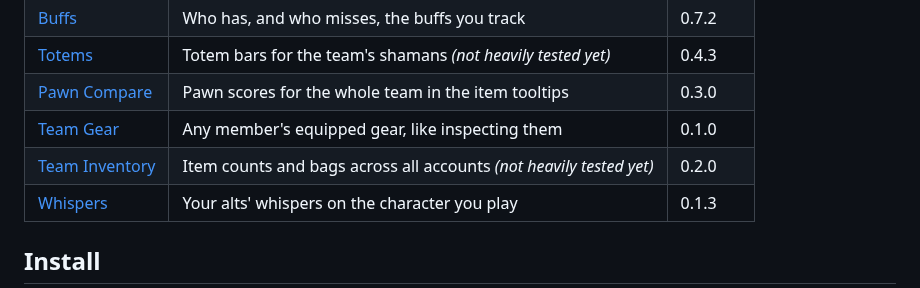
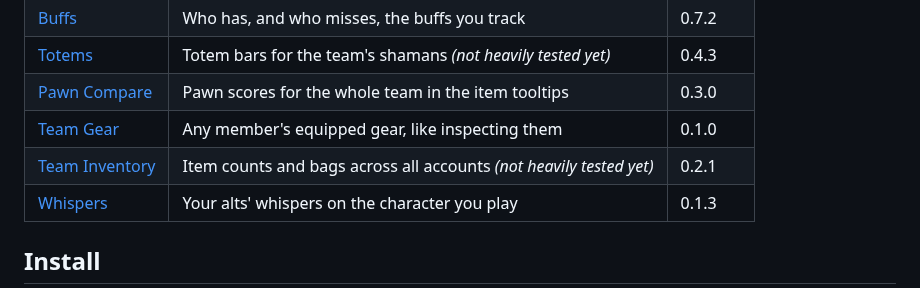
Before and after one commit to Quiding/mmt_modules, a Markdown page: README.md, the part around the change. Rendered like a GitHub page.

```diff
--- a/README.md
+++ b/README.md
@@ -11,7 +11,7 @@ MODULES, with its own settings page.
 | [Totems](#totems) | Totem bars for the team's shamans *(not heavily tested yet)* | 0.4.3 |
 | [Pawn Compare](#pawn-compare) | Pawn scores for the whole team in the item tooltips | 0.3.0 |
 | [Team Gear](#team-gear) | Any member's equipped gear, like inspecting them | 0.1.0 |
-| [Team Inventory](#team-inventory) | Item counts and bags across all accounts *(not heavily tested yet)* | 0.2.0 |
+| [Team Inventory](#team-inventory) | Item counts and bags across all accounts *(not heavily tested yet)* | 0.2.1 |
 | [Whispers](#whispers) | Your alts' whispers on the character you play | 0.1.3 |
 
 ## Install
```
Also changed, not shown: CLAUDE.md (+1 -1 lines), MMT_TeamInventory/Media/Cog.png (added), 2 other files.
